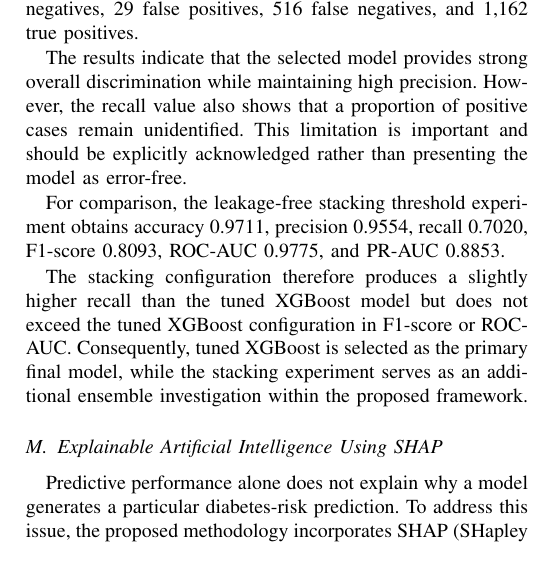
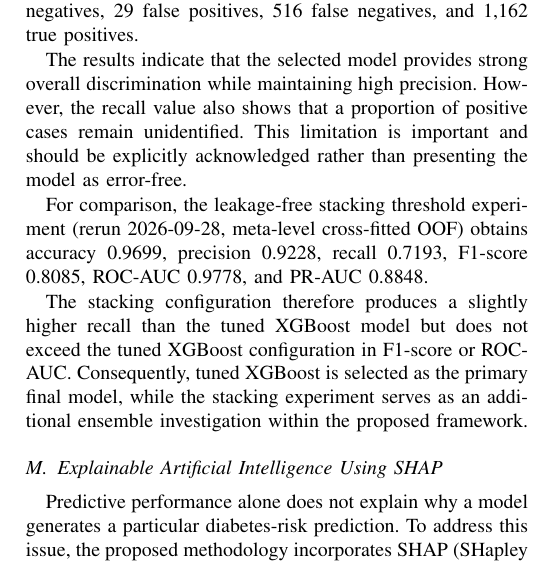
Before and after one commit to BhaswarDeepRout/Explainable-Diabetes-Risk-Prediction, a LaTeX paper (paper/mainnnn.tex): part of one column of page 6 of 9, cut so that both start at the same text. Compiled offline with pdfLaTeX.

Commit message:
paper: updated stacking results to fresh meta-OOF verified values
- line 419: exact fresh metrics matching 17:28 stacking_results.csv
- line 398: threshold equation verified (0.66, 0.8135)
- line 563: figure reference consistent
- no AI attribution excluded

```diff
--- a/paper/mainnnn.tex
+++ b/paper/mainnnn.tex
@@ -416,7 +416,7 @@ The corresponding confusion matrix contains 17,486 true negatives, 29 false posi
 
 The results indicate that the selected model provides strong overall discrimination while maintaining high precision. However, the recall value also shows that a proportion of positive cases remain unidentified. This limitation is important and should be explicitly acknowledged rather than presenting the model as error-free.
 
-For comparison, the leakage-free stacking threshold experiment obtains accuracy 0.9711, precision 0.9554, recall 0.7020, F1-score 0.8093, ROC-AUC 0.9775, and PR-AUC 0.8853.
+For comparison, the leakage-free stacking threshold experiment (rerun 2026-09-28, meta-level cross-fitted OOF) obtains accuracy 0.9699, precision 0.9228, recall 0.7193, F1-score 0.8085, ROC-AUC 0.9778, and PR-AUC 0.8848.
 
 The stacking configuration therefore produces a slightly higher recall than the tuned XGBoost model but does not exceed the tuned XGBoost configuration in F1-score or ROC-AUC. Consequently, tuned XGBoost is selected as the primary final model, while the stacking experiment serves as an additional ensemble investigation within the proposed framework.
 
```
Also changed, not shown: paper/mainnnn.tex (2 more changed lines).
